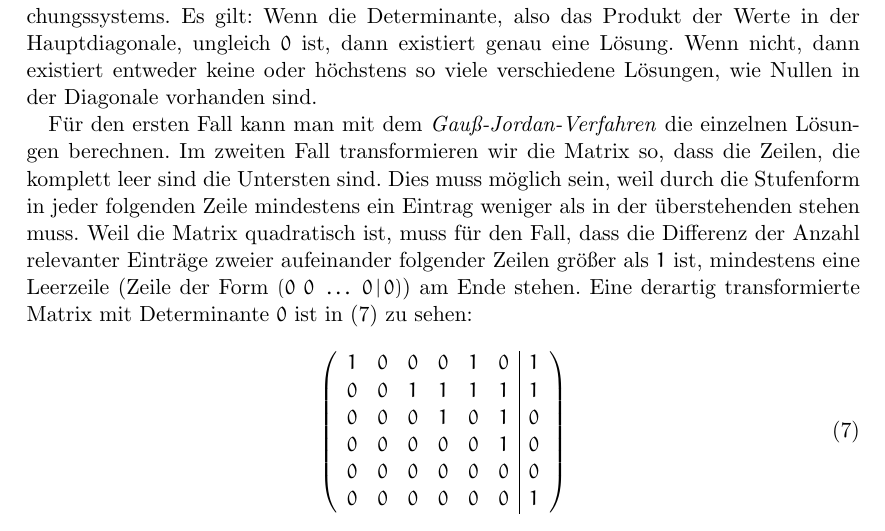
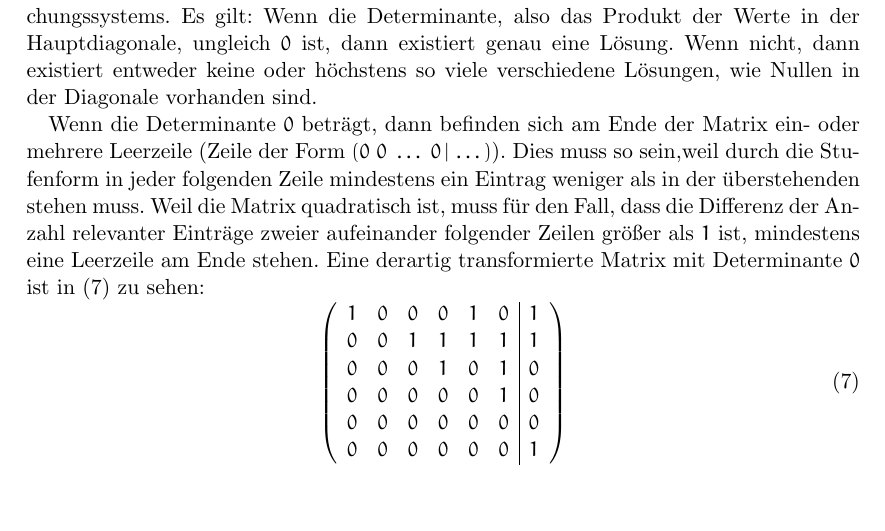
Before and after one commit to clausecker/BWInf2011, a LaTeX document (Aufgabe2/doc/Lösung.tex): part of page 3 of 6, cut so that both start at the same text, the shorter picture padded with empty space. Compiled offline with pdfLaTeX.

Commit message:
Task 2: Implement the Gauss-Jordan elimination. Improve doc.

```diff
--- a/Aufgabe2/doc/Lösung.tex
+++ b/Aufgabe2/doc/Lösung.tex
@@ -117,15 +117,14 @@ Produkt der Werte in der Hauptdiagonale, ungleich $0$ ist, dann existiert genau
 eine Lösung. Wenn nicht, dann existiert entweder keine oder höchstens so viele
 verschiedene Lösungen, wie Nullen in der Diagonale vorhanden sind.
 
-Für den ersten Fall kann man mit dem \emph{Gauß-Jordan-Verfahren} die einzelnen
-Lösungen berechnen. Im zweiten Fall transformieren wir die Matrix so, dass die
-Zeilen, die komplett leer sind die Untersten sind. Dies muss möglich sein,
-weil durch die Stufenform in jeder folgenden Zeile mindestens ein Eintrag
-weniger als in der überstehenden stehen muss. Weil die Matrix quadratisch ist,
-muss für den Fall, dass die Differenz der Anzahl relevanter Einträge zweier
-aufeinander folgender Zeilen größer als $1$ ist, mindestens eine Leerzeile
-(Zeile der Form $(0\ 0\ \dots\ 0\,|\,0)$) am Ende stehen. Eine derartig
-transformierte Matrix mit Determinante $0$ ist in (\ref{echelonZero}) zu sehen:
+Wenn die Determinante $0$ beträgt, dann befinden sich am Ende der Matrix ein-
+oder mehrere Leerzeile (Zeile der Form $(0\ 0\ \dots\ 0\,|\,\dots)$). Dies muss
+so sein,weil durch die Stufenform in jeder folgenden Zeile mindestens ein
+Eintrag weniger als in der überstehenden stehen muss. Weil die Matrix
+quadratisch ist, muss für den Fall, dass die Differenz der Anzahl relevanter
+Einträge zweier aufeinander folgender Zeilen größer als $1$ ist, mindestens eine
+Leerzeile am Ende stehen. Eine derartig transformierte Matrix mit Determinante
+$0$ ist in (\ref{echelonZero}) zu sehen:
 \begin{equation}
 \left(\begin{array}{cccccc|c}
   1&0&0&0&1&0&1\\
```
Also changed, not shown: 1 other file.
